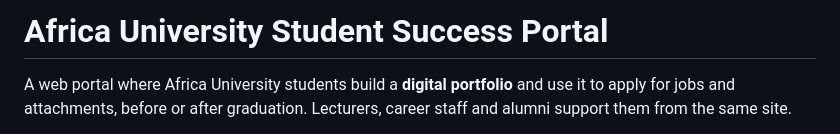
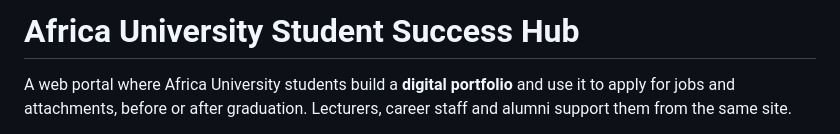
Before and after one commit to anotidaishealishasanganza-collab/Student_portfolio-, a Markdown page: README.md, the part around the change. Drawn GitHub-style.

Commit message:
Update student success portal title

```diff
--- a/README.md
+++ b/README.md
@@ -1,4 +1,4 @@
-# Africa University Student Success Portal
+# Africa University Student Success Hub
 
 A web portal where Africa University students build a **digital portfolio** and use it to apply for jobs and attachments, before or after graduation. Lecturers, career staff and alumni support them from the same site.
 
```
